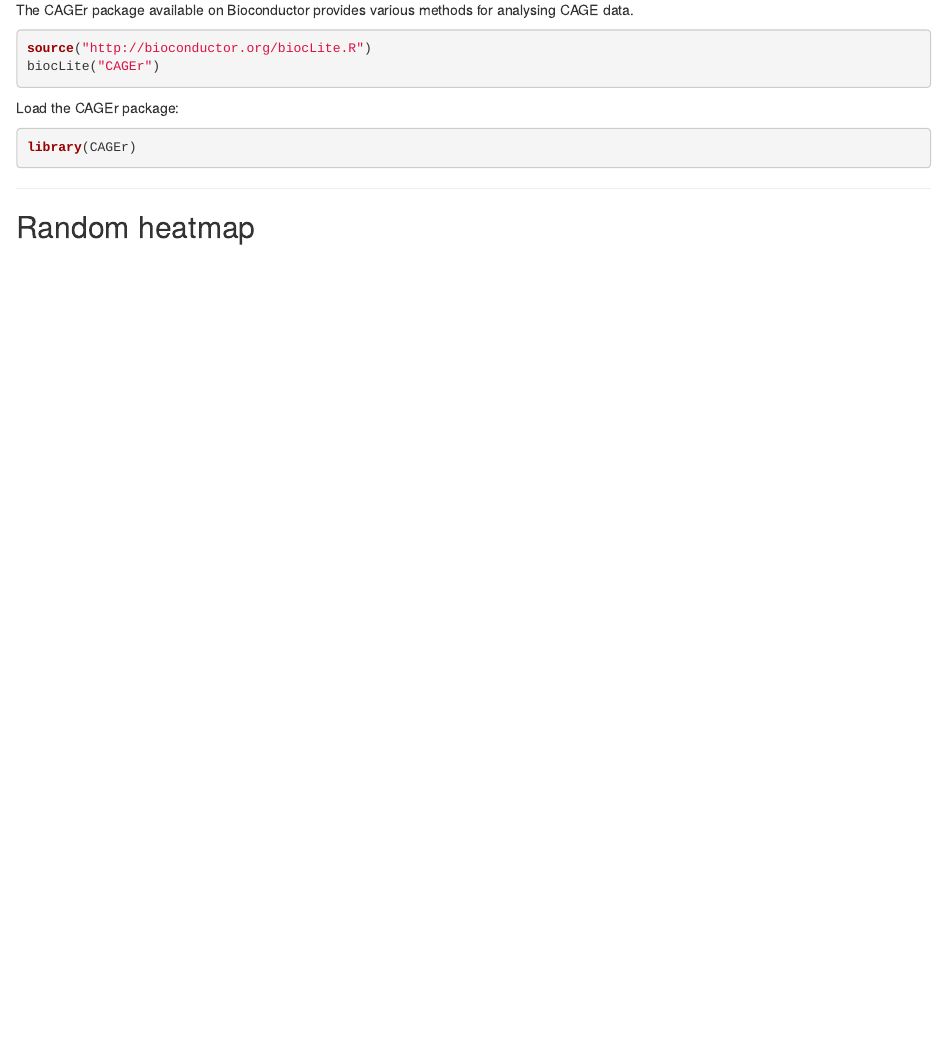
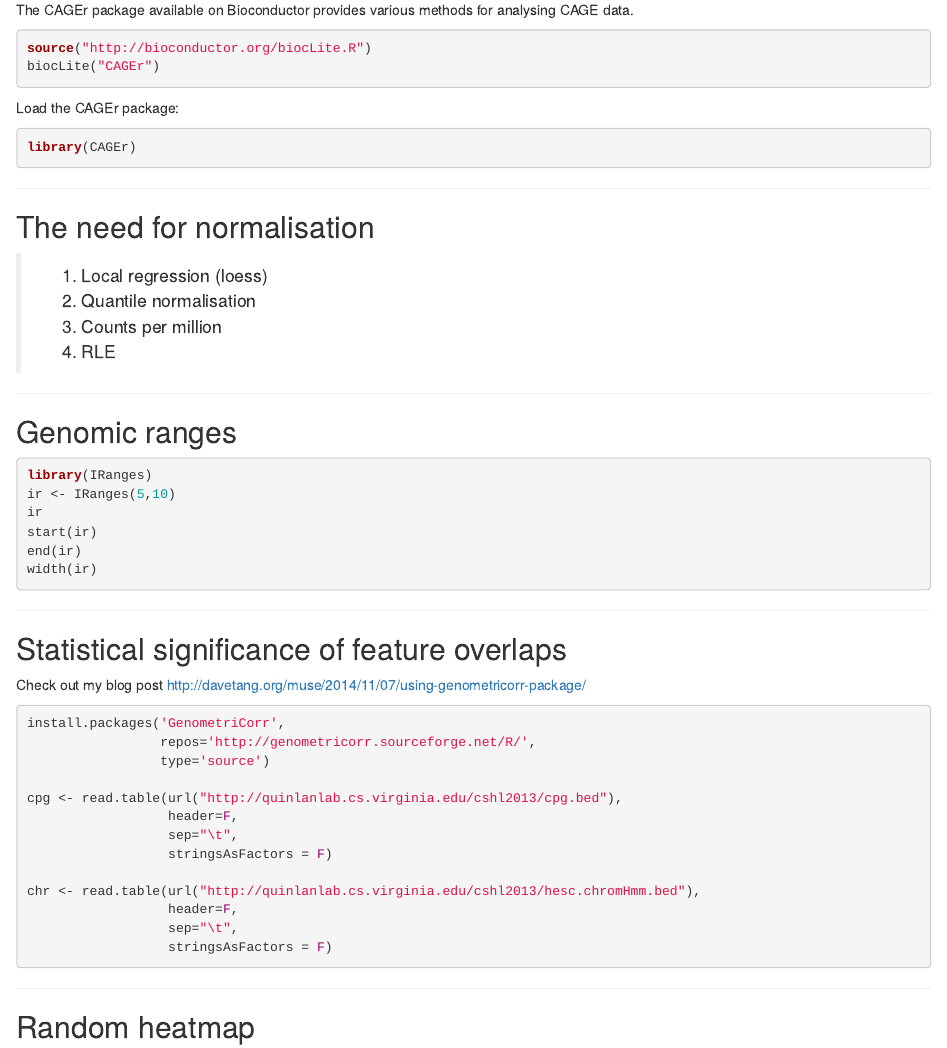
Before and after one commit to davetang/cage_r, an R Markdown document (index.Rmd): the page in a window 1100 px wide, from 3470 px down. Rendered offline with R 4.5, knitr and Pandoc, with nearby package versions; some code elsewhere in the file could not run offline.

Commit message:
publishing deck

````diff
--- a/index.Rmd
+++ b/index.Rmd
@@ -129,6 +129,50 @@ library(CAGEr)
 
 ---
 
+## The need for normalisation
+
+> 1. Local regression (loess)
+> 2. Quantile normalisation
+> 3. Counts per million
+> 4. RLE
+
+---
+
+## Genomic ranges
+
+```{r eval=FALSE}
+library(IRanges)
+ir <- IRanges(5,10)
+ir
+start(ir)
+end(ir)
+width(ir)
+```
+
+---
+
+## Statistical significance of feature overlaps
+
+Check out my blog post <http://davetang.org/muse/2014/11/07/using-genometricorr-package/>
+
+```{r eval=FALSE}
+install.packages('GenometriCorr',
+                 repos='http://genometricorr.sourceforge.net/R/',
+                 type='source')
+
+cpg <- read.table(url("http://quinlanlab.cs.virginia.edu/cshl2013/cpg.bed"),
+                  header=F,
+                  sep="\t",
+                  stringsAsFactors = F)
+
+chr <- read.table(url("http://quinlanlab.cs.virginia.edu/cshl2013/hesc.chromHmm.bed"),
+                  header=F,
+                  sep="\t",
+                  stringsAsFactors = F)
+```
+
+---
+
 ## Random heatmap
 
 ```{r}
````
Also changed, not shown: assets/fig/unnamed-chunk-7-1.png (added), index.html, index.md, 1 other file.
